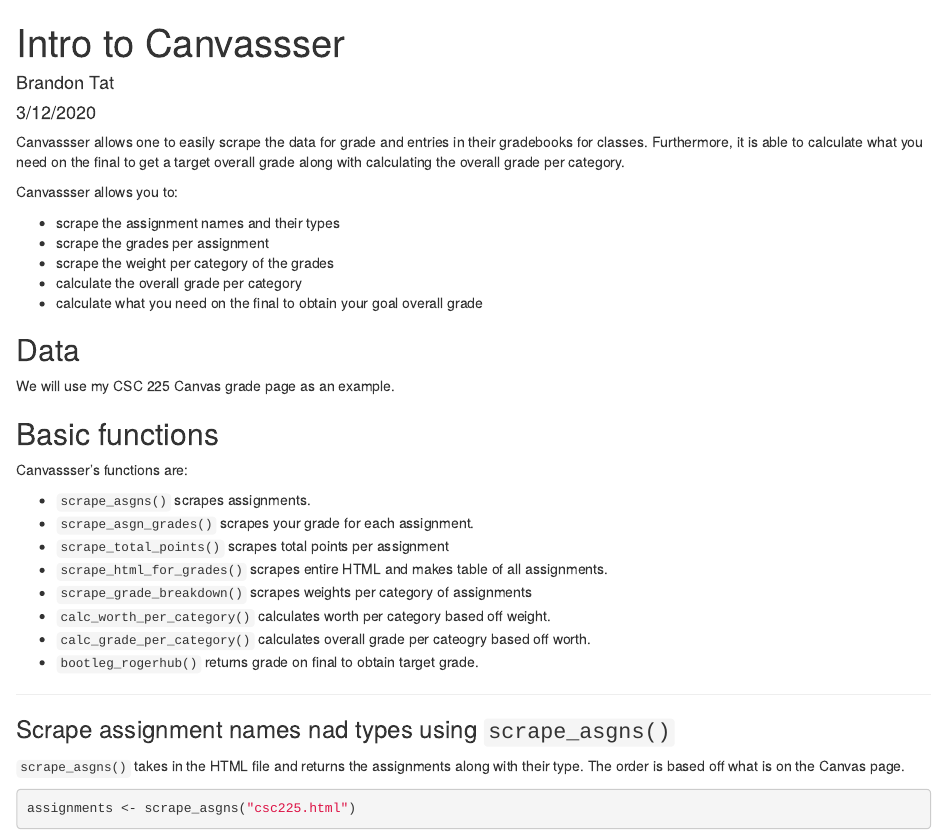
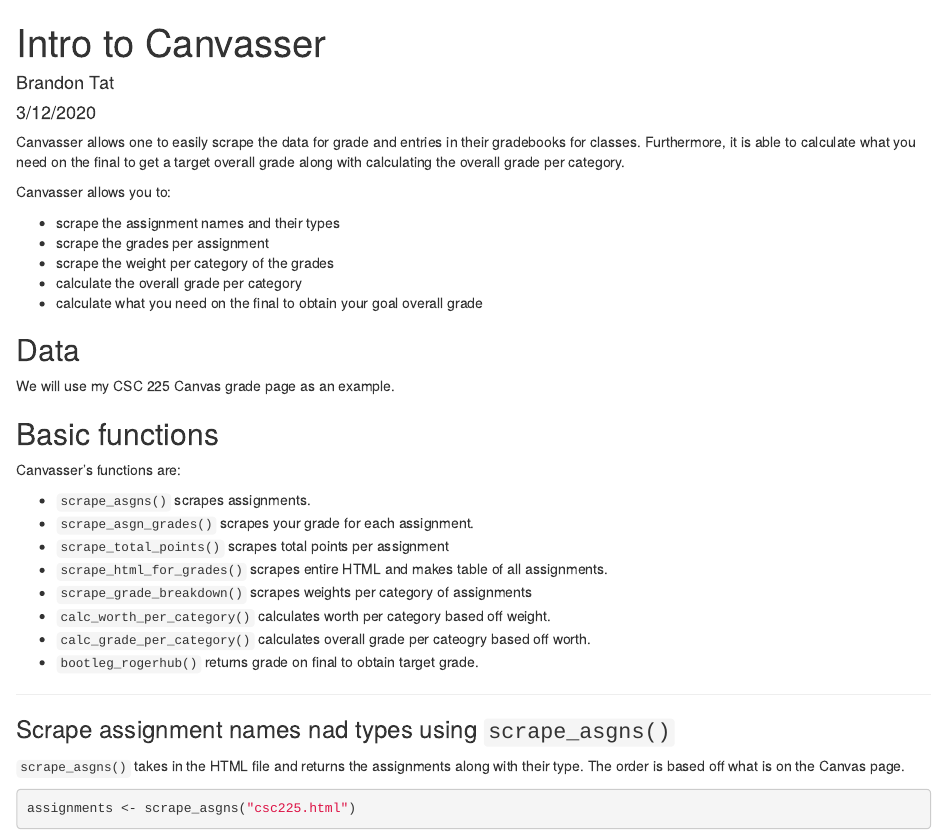
Before and after one commit to bjtat/canvasser, an R Markdown document (dev/canvasser_vignette.Rmd): the page in a window 1100 px wide, from its top. Rendered offline with R 4.5, knitr and Pandoc, with nearby package versions; drawn as R Markdown's standard HTML page in place of the format the file asks for; some code elsewhere in the file could not run offline; common packages that the code uses without loading them are loaded.

Commit message:
fixed name to canvasser

````diff
--- a/dev/canvassser_vignette.Rmd
+++ b/dev/canvasser_vignette.Rmd
@@ -1,5 +1,5 @@
 ---
-title: "Intro to Canvassser"
+title: "Intro to Canvasser"
 author: "Brandon Tat"
 date: "3/12/2020"
 output:
@@ -10,14 +10,14 @@ output:
 ---
 
 ```{r setup, include=FALSE}
-library(canvassser)
+library(canvasser)
 library(prettydoc)
 ```
 
 
-Canvassser allows one to easily scrape the data for grade and entries in their gradebooks for classes. Furthermore, it is able to calculate what you need on the final to get a target overall grade along with calculating the overall grade per category.
+Canvasser allows one to easily scrape the data for grade and entries in their gradebooks for classes. Furthermore, it is able to calculate what you need on the final to get a target overall grade along with calculating the overall grade per category.
 
-Canvassser allows you to:
+Canvasser allows you to:
 
 * scrape the assignment names and their types
 * scrape the grades per assignment
@@ -31,7 +31,7 @@ We will use my CSC 225 Canvas grade page as an example.
 
 ## Basic functions
 
-Canvassser's functions are:
+Canvasser's functions are:
 
 * `scrape_asgns()` scrapes assignments.
 * `scrape_asgn_grades()` scrapes your grade for each assignment.
````
Also changed, not shown: 1 other file.
